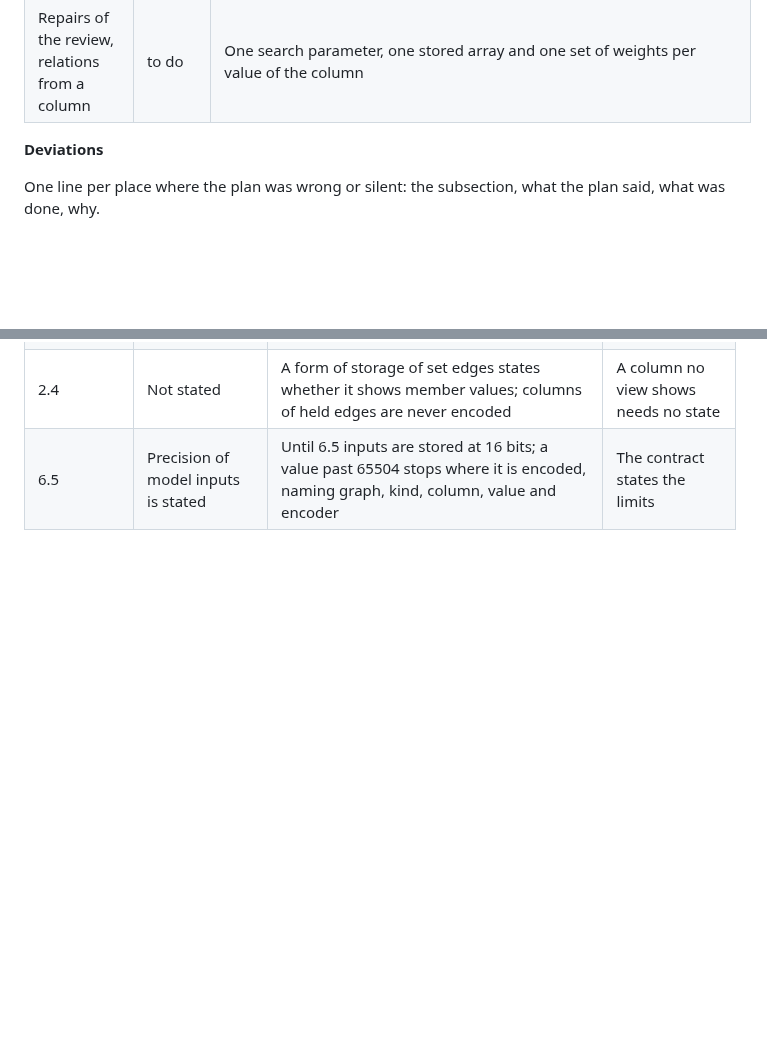
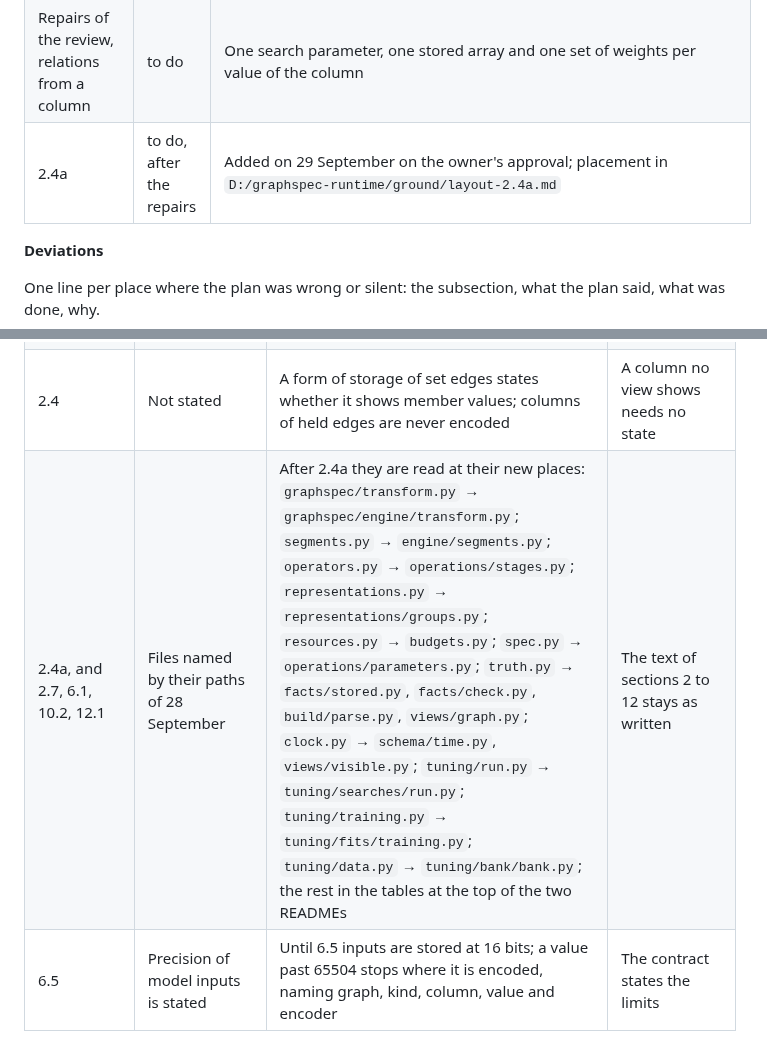
Before and after one commit to tristan00/graphspec, a Markdown page: PLAN.md, 2 parts joined by grey strips. Drawn GitHub-style; blank space fills up the shorter version.

Commit message:
Plan: 2.4a layout of the code added before 2.5, on the owner's approval
Co-Authored-By: Claude Opus 5.5 <noreply@anthropic.com>

```diff
--- a/PLAN.md
+++ b/PLAN.md
@@ -654,6 +656,7 @@ As of 2026-09-28 at 22:50: on the owner's instruction the whole working tree, un
 | Follow-up of the leakage repairs | done | `48aa3f4`, `3b165fa`, `dddb7a1`, `d9dcc40`; 507 passed in 13.4 s, serial run 507 passed in 33.4 s; ruff clean. A search offers a choice of steps only where it shows every graph; a column no view shows has no state and no width; a view held encoded held graphs of nodes it never shows, now zero; `Schema.text` states its encoding. The message of `3b165fa` has 21 words, one over the owner's limit; history is not rewritten |
 | Repairs of the review, references | to do | Seven families read two references by position and drop a third without a word; the kind of a task reaches no model |
 | Repairs of the review, relations from a column | to do | One search parameter, one stored array and one set of weights per value of the column |
+| 2.4a | to do, after the repairs | Added on 29 September on the owner's approval; placement in `D:/graphspec-runtime/ground/layout-2.4a.md` |
 
 **Deviations**
 
@@ -716,4 +719,5 @@ One line per place where the plan was wrong or silent: the subsection, what the
 | 2.2 | Not stated | A graph without tasks builds and is shown under `changes`; `tasks` stops naming the graph and the choice | A graph may only give context |
 | 2.2 | Not stated | A bank records its graphs without tasks in the extra `untasked`; a choice of steps registered from outside states `refusal`; banks built before `48aa3f4` are refused | A search offers only choices of steps that show every graph |
 | 2.4 | Not stated | A form of storage of set edges states whether it shows member values; columns of held edges are never encoded | A column no view shows needs no state |
+| 2.4a, and 2.7, 6.1, 10.2, 12.1 | Files named by their paths of 28 September | After 2.4a they are read at their new places: `graphspec/transform.py` → `graphspec/engine/transform.py`; `segments.py` → `engine/segments.py`; `operators.py` → `operations/stages.py`; `representations.py` → `representations/groups.py`; `resources.py` → `budgets.py`; `spec.py` → `operations/parameters.py`; `truth.py` → `facts/stored.py`, `facts/check.py`, `build/parse.py`, `views/graph.py`; `clock.py` → `schema/time.py`, `views/visible.py`; `tuning/run.py` → `tuning/searches/run.py`; `tuning/training.py` → `tuning/fits/training.py`; `tuning/data.py` → `tuning/bank/bank.py`; the rest in the tables at the top of the two READMEs | The text of sections 2 to 12 stays as written |
 | 6.5 | Precision of model inputs is stated | Until 6.5 inputs are stored at 16 bits; a value past 65504 stops where it is encoded, naming graph, kind, column, value and encoder | The contract states the limits |
```
Also changed, not shown: other parts of PLAN.md (+2 -0 lines).
